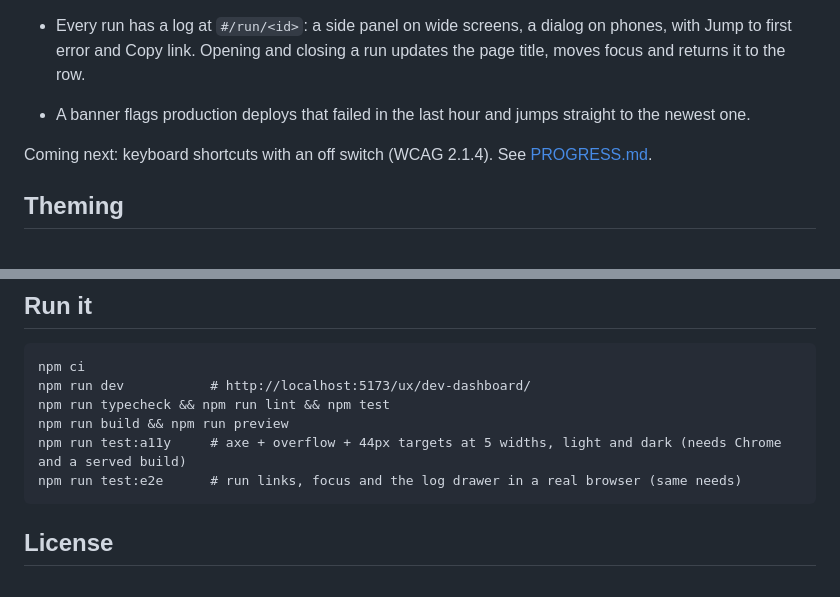
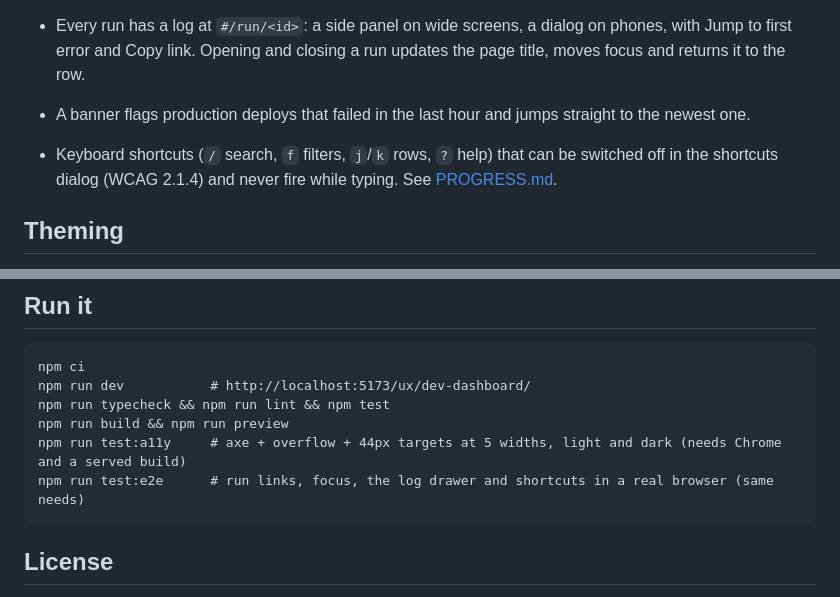
Before and after one commit to balbonits/devtool-dashboard, a Markdown page: README.md, 2 parts joined by grey strips. Drawn GitHub-style.

Commit message:
docs: prototype 3 screenshots, PROGRESS and README
Author-bot: Front End Developer

````diff
--- a/README.md
+++ b/README.md
@@ -13,7 +13,7 @@ All services, people, commits and logs are **fictional mock data**. There is no
 - Every run has a log at `#/run/<id>`: a side panel on wide screens, a dialog on phones, with Jump to first error and Copy link. Opening and closing a run updates the page title, moves focus and returns it to the row.
 - A banner flags production deploys that failed in the last hour and jumps straight to the newest one.
 
-Coming next: keyboard shortcuts with an off switch (WCAG 2.1.4). See [PROGRESS.md](PROGRESS.md).
+- Keyboard shortcuts (`/` search, `f` filters, `j`/`k` rows, `?` help) that can be switched off in the shortcuts dialog (WCAG 2.1.4) and never fire while typing. See [PROGRESS.md](PROGRESS.md).
 
 ## Theming
 Every style reads Ember UI semantic tokens (color, spacing, radius, border, type). The dashboard's own theme comes later from the design team and registers on Ember UI; `npm run lint:tokens` fails on `@keyframes`, literal colors, or hardcoded radius, border-width, box-shadow or outline values.
@@ -25,7 +25,7 @@ npm run dev           # http://localhost:5173/ux/dev-dashboard/
 npm run typecheck && npm run lint && npm test
 npm run build && npm run preview
 npm run test:a11y     # axe + overflow + 44px targets at 5 widths, light and dark (needs Chrome and a served build)
-npm run test:e2e      # run links, focus and the log drawer in a real browser (same needs)
+npm run test:e2e      # run links, focus, the log drawer and shortcuts in a real browser (same needs)
 ```
 
 ## License
````
Also changed, not shown: PROGRESS.md (+12 -1 lines), docs/screenshots/2026-11-10-prototype-3-shortcuts-desktop.png (added), docs/screenshots/2026-11-10-prototype-3-shortcuts-mobile-dark.png (added), 1 other file.
